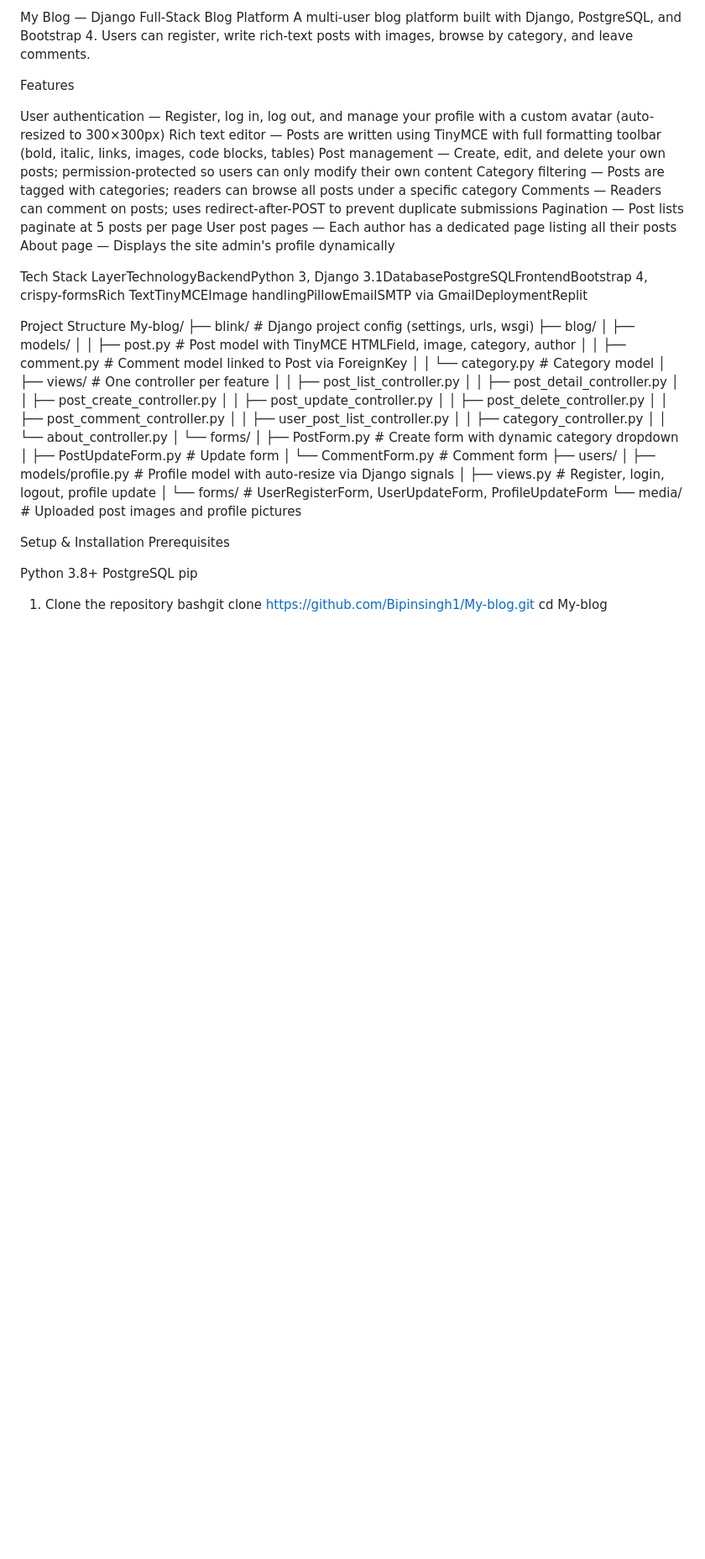
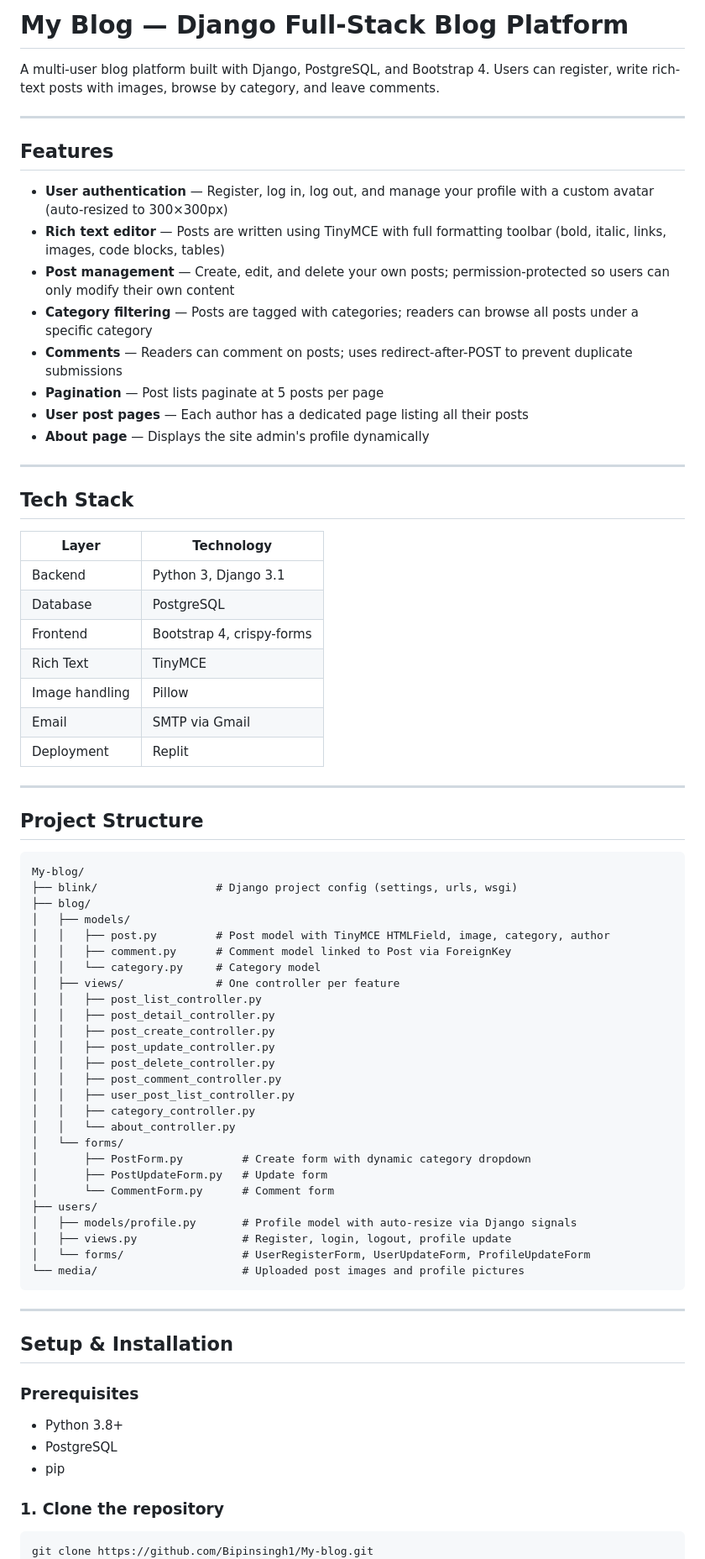
Before and after one commit to Bipinsingh1/My-blog, a Markdown page: README.md, the part around one of its changes. Shown at 84% size. Rendered like a GitHub page; blank space fills up the shorter version.

````diff
--- a/README.md
+++ b/README.md
@@ -1,22 +1,39 @@
-My Blog — Django Full-Stack Blog Platform
+# My Blog — Django Full-Stack Blog Platform
+
 A multi-user blog platform built with Django, PostgreSQL, and Bootstrap 4. Users can register, write rich-text posts with images, browse by category, and leave comments.
 
-Features
+---
 
-User authentication — Register, log in, log out, and manage your profile with a custom avatar (auto-resized to 300×300px)
-Rich text editor — Posts are written using TinyMCE with full formatting toolbar (bold, italic, links, images, code blocks, tables)
-Post management — Create, edit, and delete your own posts; permission-protected so users can only modify their own content
-Category filtering — Posts are tagged with categories; readers can browse all posts under a specific category
-Comments — Readers can comment on posts; uses redirect-after-POST to prevent duplicate submissions
-Pagination — Post lists paginate at 5 posts per page
-User post pages — Each author has a dedicated page listing all their posts
-About page — Displays the site admin's profile dynamically
+## Features
 
+- **User authentication** — Register, log in, log out, and manage your profile with a custom avatar (auto-resized to 300×300px)
+- **Rich text editor** — Posts are written using TinyMCE with full formatting toolbar (bold, italic, links, images, code blocks, tables)
+- **Post management** — Create, edit, and delete your own posts; permission-protected so users can only modify their own content
+- **Category filtering** — Posts are tagged with categories; readers can browse all posts under a specific category
+- **Comments** — Readers can comment on posts; uses redirect-after-POST to prevent duplicate submissions
+- **Pagination** — Post lists paginate at 5 posts per page
+- **User post pages** — Each author has a dedicated page listing all their posts
+- **About page** — Displays the site admin's profile dynamically
 
-Tech Stack
-LayerTechnologyBackendPython 3, Django 3.1DatabasePostgreSQLFrontendBootstrap 4, crispy-formsRich TextTinyMCEImage handlingPillowEmailSMTP via GmailDeploymentReplit
+---
 
-Project Structure
+## Tech Stack
+
+| Layer | Technology |
+|---|---|
+| Backend | Python 3, Django 3.1 |
+| Database | PostgreSQL |
+| Frontend | Bootstrap 4, crispy-forms |
+| Rich Text | TinyMCE |
+| Image handling | Pillow |
+| Email | SMTP via Gmail |
+| Deployment | Replit |
+
+---
+
+## Project Structure
+
+```
 My-blog/
 ├── blink/                  # Django project config (settings, urls, wsgi)
 ├── blog/
@@ -43,14 +60,20 @@ My-blog/
 │   ├── views.py                # Register, login, logout, profile update
 │   └── forms/                  # UserRegisterForm, UserUpdateForm, ProfileUpdateForm
 └── media/                      # Uploaded post images and profile pictures
+```
 
-Setup & Installation
-Prerequisites
+---
 
-Python 3.8+
-PostgreSQL
-pip
+## Setup & Installation
 
-1. Clone the repository
-bashgit clone https://github.com/Bipinsingh1/My-blog.git
+### Prerequisites
+
+- Python 3.8+
+- PostgreSQL
+- pip
+
+### 1. Clone the repository
+
+```bash
+git clone https://github.com/Bipinsingh1/My-blog.git
 cd My-blog
````
Also changed, not shown: other parts of README.md (+77 -28 lines).
